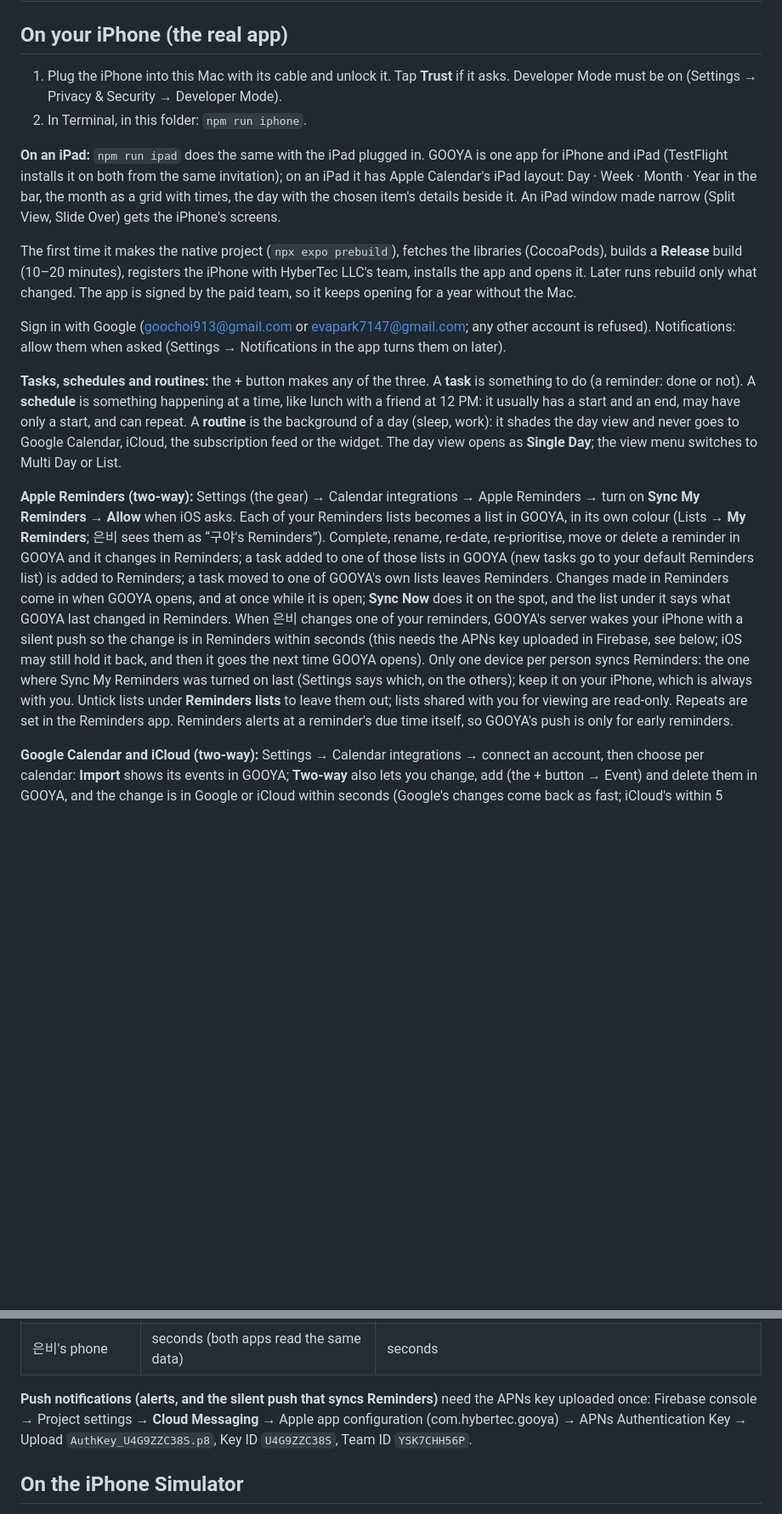
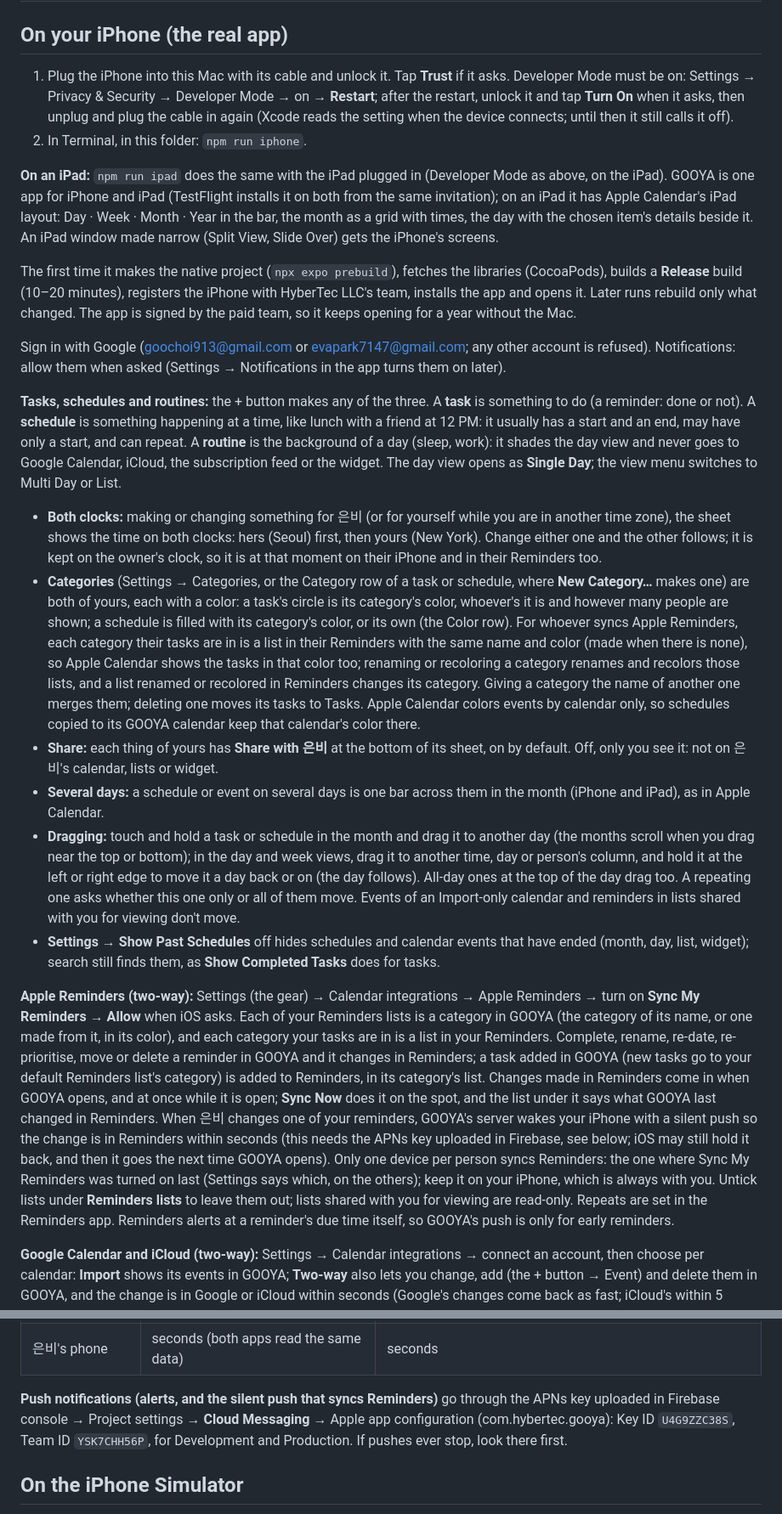
Before and after one commit to goo913/gooya-ios, a Markdown page: docs/running.md, 2 parts joined by grey strips. Shown at 85% size. Rendered like a GitHub page; blank space fills up the shorter version.

Commit message:
docs/running.md: categories, both clocks, Share, bars and dragging, past schedules; Developer Mode

```diff
--- a/docs/running.md
+++ b/docs/running.md
@@ -2,10 +2,10 @@
 
 ## On your iPhone (the real app)
 
-1. Plug the iPhone into this Mac with its cable and unlock it. Tap **Trust** if it asks. Developer Mode must be on (Settings → Privacy & Security → Developer Mode).
+1. Plug the iPhone into this Mac with its cable and unlock it. Tap **Trust** if it asks. Developer Mode must be on: Settings → Privacy & Security → Developer Mode → on → **Restart**; after the restart, unlock it and tap **Turn On** when it asks, then unplug and plug the cable in again (Xcode reads the setting when the device connects; until then it still calls it off).
 2. In Terminal, in this folder: `npm run iphone`.
 
-**On an iPad:** `npm run ipad` does the same with the iPad plugged in. GOOYA is one app for iPhone and iPad (TestFlight installs it on both from the same invitation); on an iPad it has Apple Calendar's iPad layout: Day · Week · Month · Year in the bar, the month as a grid with times, the day with the chosen item's details beside it. An iPad window made narrow (Split View, Slide Over) gets the iPhone's screens.
+**On an iPad:** `npm run ipad` does the same with the iPad plugged in (Developer Mode as above, on the iPad). GOOYA is one app for iPhone and iPad (TestFlight installs it on both from the same invitation); on an iPad it has Apple Calendar's iPad layout: Day · Week · Month · Year in the bar, the month as a grid with times, the day with the chosen item's details beside it. An iPad window made narrow (Split View, Slide Over) gets the iPhone's screens.
 
 The first time it makes the native project (`npx expo prebuild`), fetches the libraries (CocoaPods), builds a **Release** build (10–20 minutes), registers the iPhone with HyberTec LLC's team, installs the app and opens it. Later runs rebuild only what changed. The app is signed by the paid team, so it keeps opening for a year without the Mac.
 
@@ -13,7 +13,14 @@ Sign in with Google (goochoi913@gmail.com or evapark7147@gmail.com; any other ac
 
 **Tasks, schedules and routines:** the + button makes any of the three. A **task** is something to do (a reminder: done or not). A **schedule** is something happening at a time, like lunch with a friend at 12 PM: it usually has a start and an end, may have only a start, and can repeat. A **routine** is the background of a day (sleep, work): it shades the day view and never goes to Google Calendar, iCloud, the subscription feed or the widget. The day view opens as **Single Day**; the view menu switches to Multi Day or List.
 
-**Apple Reminders (two-way):** Settings (the gear) → Calendar integrations → Apple Reminders → turn on **Sync My Reminders** → **Allow** when iOS asks. Each of your Reminders lists becomes a list in GOOYA, in its own colour (Lists → **My Reminders**; 은비 sees them as “구야's Reminders”). Complete, rename, re-date, re-prioritise, move or delete a reminder in GOOYA and it changes in Reminders; a task added to one of those lists in GOOYA (new tasks go to your default Reminders list) is added to Reminders; a task moved to one of GOOYA's own lists leaves Reminders. Changes made in Reminders come in when GOOYA opens, and at once while it is open; **Sync Now** does it on the spot, and the list under it says what GOOYA last changed in Reminders. When 은비 changes one of your reminders, GOOYA's server wakes your iPhone with a silent push so the change is in Reminders within seconds (this needs the APNs key uploaded in Firebase, see below; iOS may still hold it back, and then it goes the next time GOOYA opens). Only one device per person syncs Reminders: the one where Sync My Reminders was turned on last (Settings says which, on the others); keep it on your iPhone, which is always with you. Untick lists under **Reminders lists** to leave them out; lists shared with you for viewing are read-only. Repeats are set in the Reminders app. Reminders alerts at a reminder's due time itself, so GOOYA's push is only for early reminders.
+- **Both clocks:** making or changing something for 은비 (or for yourself while you are in another time zone), the sheet shows the time on both clocks: hers (Seoul) first, then yours (New York). Change either one and the other follows; it is kept on the owner's clock, so it is at that moment on their iPhone and in their Reminders too.
+- **Categories** (Settings → Categories, or the Category row of a task or schedule, where **New Category…** makes one) are both of yours, each with a color: a task's circle is its category's color, whoever's it is and however many people are shown; a schedule is filled with its category's color, or its own (the Color row). For whoever syncs Apple Reminders, each category their tasks are in is a list in their Reminders with the same name and color (made when there is none), so Apple Calendar shows the tasks in that color too; renaming or recoloring a category renames and recolors those lists, and a list renamed or recolored in Reminders changes its category. Giving a category the name of another one merges them; deleting one moves its tasks to Tasks. Apple Calendar colors events by calendar only, so schedules copied to its GOOYA calendar keep that calendar's color there.
+- **Share:** each thing of yours has **Share with 은비** at the bottom of its sheet, on by default. Off, only you see it: not on 은비's calendar, lists or widget.
+- **Several days:** a schedule or event on several days is one bar across them in the month (iPhone and iPad), as in Apple Calendar.
+- **Dragging:** touch and hold a task or schedule in the month and drag it to another day (the months scroll when you drag near the top or bottom); in the day and week views, drag it to another time, day or person's column, and hold it at the left or right edge to move it a day back or on (the day follows). All-day ones at the top of the day drag too. A repeating one asks whether this one only or all of them move. Events of an Import-only calendar and reminders in lists shared with you for viewing don't move.
+- **Settings → Show Past Schedules** off hides schedules and calendar events that have ended (month, day, list, widget); search still finds them, as **Show Completed Tasks** does for tasks.
+
+**Apple Reminders (two-way):** Settings (the gear) → Calendar integrations → Apple Reminders → turn on **Sync My Reminders** → **Allow** when iOS asks. Each of your Reminders lists is a category in GOOYA (the category of its name, or one made from it, in its color), and each category your tasks are in is a list in your Reminders. Complete, rename, re-date, re-prioritise, move or delete a reminder in GOOYA and it changes in Reminders; a task added in GOOYA (new tasks go to your default Reminders list's category) is added to Reminders, in its category's list. Changes made in Reminders come in when GOOYA opens, and at once while it is open; **Sync Now** does it on the spot, and the list under it says what GOOYA last changed in Reminders. When 은비 changes one of your reminders, GOOYA's server wakes your iPhone with a silent push so the change is in Reminders within seconds (this needs the APNs key uploaded in Firebase, see below; iOS may still hold it back, and then it goes the next time GOOYA opens). Only one device per person syncs Reminders: the one where Sync My Reminders was turned on last (Settings says which, on the others); keep it on your iPhone, which is always with you. Untick lists under **Reminders lists** to leave them out; lists shared with you for viewing are read-only. Repeats are set in the Reminders app. Reminders alerts at a reminder's due time itself, so GOOYA's push is only for early reminders.
 
 **Google Calendar and iCloud (two-way):** Settings → Calendar integrations → connect an account, then choose per calendar: **Import** shows its events in GOOYA; **Two-way** also lets you change, add (the + button → Event) and delete them in GOOYA, and the change is in Google or iCloud within seconds (Google's changes come back as fast; iCloud's within 5 minutes). Read-only calendars (holidays, subscriptions, shared for viewing) offer only Import. An imported event shows what Apple Calendar shows: the video call (Google Meet, Zoom, Teams) with **Join**, the invitees and their answers, Show As, alerts, the call's dial-in numbers and codes, and the notes with their links; an invitation in your Google Calendar can be answered with **Accept · Maybe · Decline** (Google tells the organizer). **Tasks / Schedules in a GOOYA calendar** keep a calendar named GOOYA in that account with your tasks and schedules (never routines); moving, renaming or deleting one there changes it in GOOYA, and an event you add to that calendar becomes a GOOYA schedule. Only GOOYA's own tasks go there: your reminders are in Apple Calendar already, as Scheduled Reminders.
 
@@ -28,7 +35,7 @@ Sign in with Google (goochoi913@gmail.com or evapark7147@gmail.com; any other ac
 | iCloud Calendar | seconds | within 5 minutes (iCloud tells no one; the server looks every 5 minutes) |
 | 은비's phone | seconds (both apps read the same data) | seconds |
 
-**Push notifications (alerts, and the silent push that syncs Reminders)** need the APNs key uploaded once: Firebase console → Project settings → **Cloud Messaging** → Apple app configuration (com.hybertec.gooya) → APNs Authentication Key → Upload `AuthKey_U4G9ZZC38S.p8`, Key ID `U4G9ZZC38S`, Team ID `YSK7CHH56P`.
+**Push notifications (alerts, and the silent push that syncs Reminders)** go through the APNs key uploaded in Firebase console → Project settings → **Cloud Messaging** → Apple app configuration (com.hybertec.gooya): Key ID `U4G9ZZC38S`, Team ID `YSK7CHH56P`, for Development and Production. If pushes ever stop, look there first.
 
 ## On the iPhone Simulator
 
```
Also changed, not shown: other parts of docs/running.md (+2 -2 lines).
